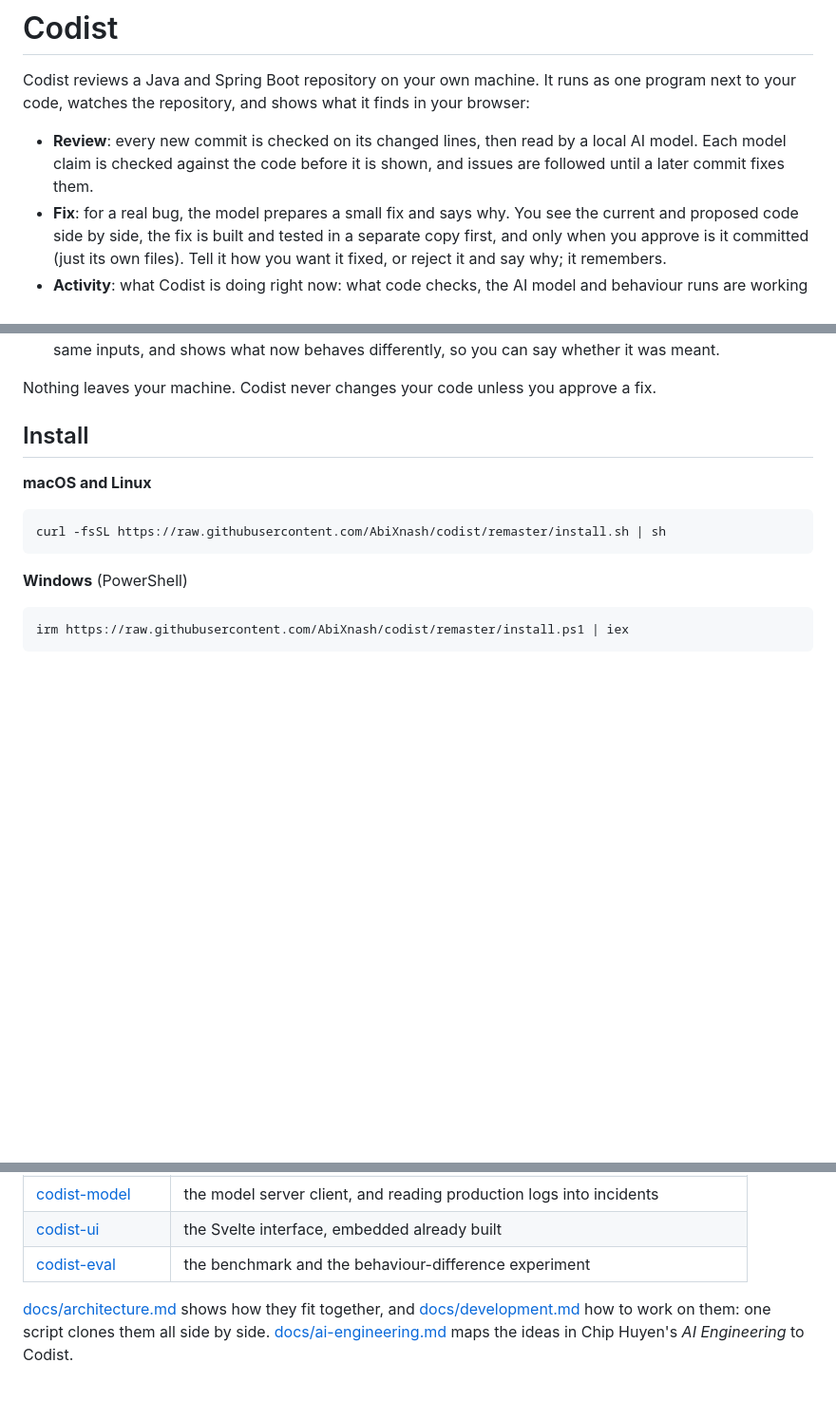
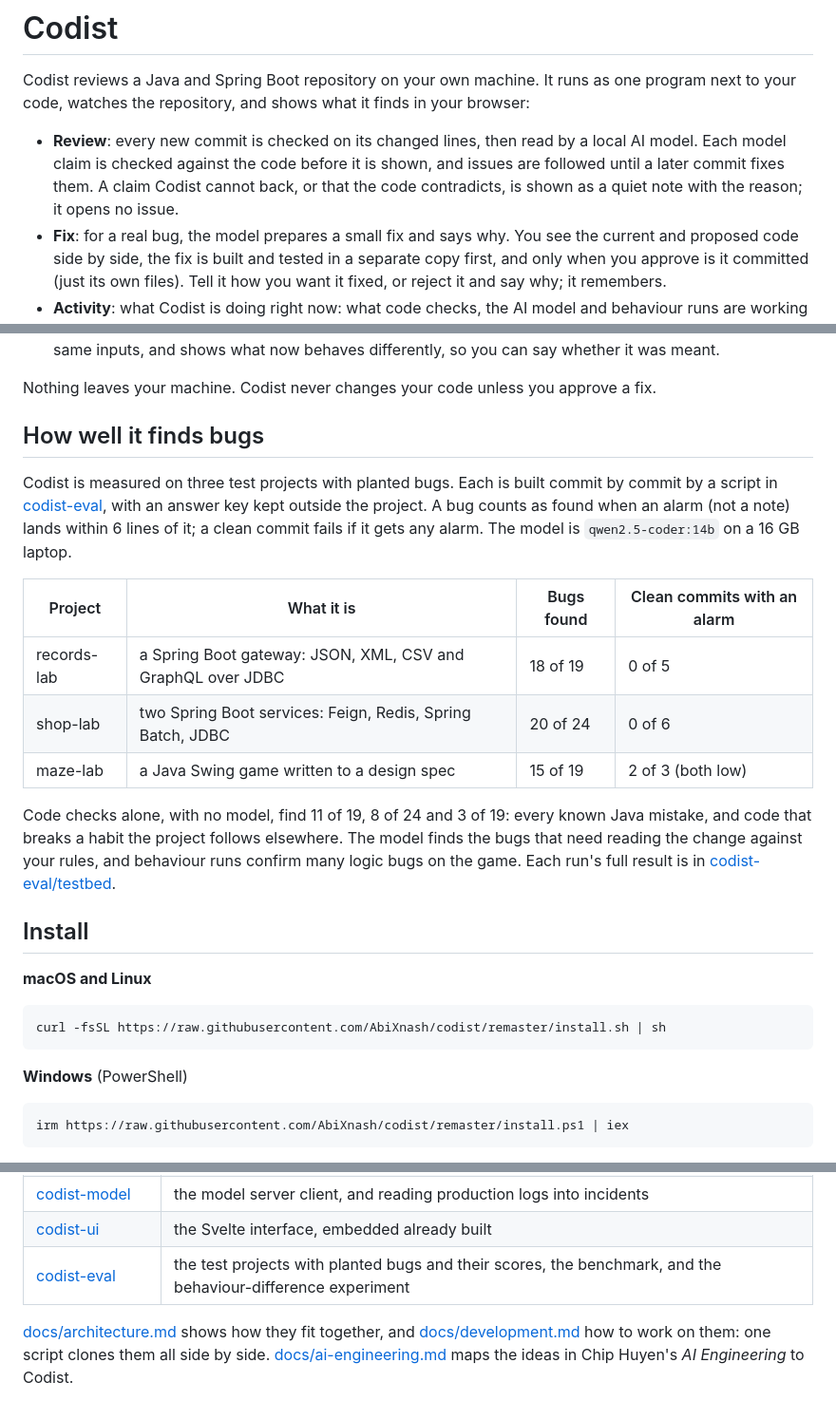
Before and after one commit to AbiXnash/codist, a Markdown page: README.md, 3 parts joined by grey strips. Shown at 95% size. Drawn GitHub-style; blank space fills up the shorter version.

Commit message:
README: how well Codist finds bugs on the three test projects, and that unbacked claims are notes
Claude-Session: https://claude.ai/code/session_01WCmG1jJVxLXev5MFGfufMA

```diff
--- a/README.md
+++ b/README.md
@@ -4,7 +4,8 @@ Codist reviews a Java and Spring Boot repository on your own machine. It runs as
 watches the repository, and shows what it finds in your browser:
 
 - **Review**: every new commit is checked on its changed lines, then read by a local AI model. Each model claim is
-  checked against the code before it is shown, and issues are followed until a later commit fixes them.
+  checked against the code before it is shown, and issues are followed until a later commit fixes them. A claim
+  Codist cannot back, or that the code contradicts, is shown as a quiet note with the reason; it opens no issue.
 - **Fix**: for a real bug, the model prepares a small fix and says why. You see the current and proposed code side by
   side, the fix is built and tested in a separate copy first, and only when you approve is it committed (just its own
   files). Tell it how you want it fixed, or reject it and say why; it remembers.
@@ -19,6 +20,24 @@ watches the repository, and shows what it finds in your browser:
   inputs, and shows what now behaves differently, so you can say whether it was meant.
 
 Nothing leaves your machine. Codist never changes your code unless you approve a fix.
+
+## How well it finds bugs
+
+Codist is measured on three test projects with planted bugs. Each is built commit by commit by a script in
+[codist-eval](https://github.com/AbiXnash/codist-eval/tree/main/testbed), with an answer key kept outside the project.
+A bug counts as found when an alarm (not a note) lands within 6 lines of it; a clean commit fails if it gets any alarm.
+The model is `qwen2.5-coder:14b` on a 16 GB laptop.
+
+| Project | What it is | Bugs found | Clean commits with an alarm |
+|---|---|---|---|
+| records-lab | a Spring Boot gateway: JSON, XML, CSV and GraphQL over JDBC | 18 of 19 | 0 of 5 |
+| shop-lab | two Spring Boot services: Feign, Redis, Spring Batch, JDBC | 20 of 24 | 0 of 6 |
+| maze-lab | a Java Swing game written to a design spec | 15 of 19 | 2 of 3 (both low) |
+
+Code checks alone, with no model, find 11 of 19, 8 of 24 and 3 of 19: every known Java mistake, and code that breaks
+a habit the project follows elsewhere. The model finds the bugs that need reading the change against your rules, and
+behaviour runs confirm many logic bugs on the game. Each run's full result is in
+[codist-eval/testbed](https://github.com/AbiXnash/codist-eval/tree/main/testbed).
 
 ## Install
 
@@ -93,7 +112,7 @@ Codist is split into modules, each its own repository, and built into this one p
 | [codist-git](https://github.com/AbiXnash/codist-git) | reading a repository through git, and a test repository builder |
 | [codist-model](https://github.com/AbiXnash/codist-model) | the model server client, and reading production logs into incidents |
 | [codist-ui](https://github.com/AbiXnash/codist-ui) | the Svelte interface, embedded already built |
-| [codist-eval](https://github.com/AbiXnash/codist-eval) | the benchmark and the behaviour-difference experiment |
+| [codist-eval](https://github.com/AbiXnash/codist-eval) | the test projects with planted bugs and their scores, the benchmark, and the behaviour-difference experiment |
 
 [docs/architecture.md](docs/architecture.md) shows how they fit together, and
 [docs/development.md](docs/development.md) how to work on them: one script clones them all side by side.
```
